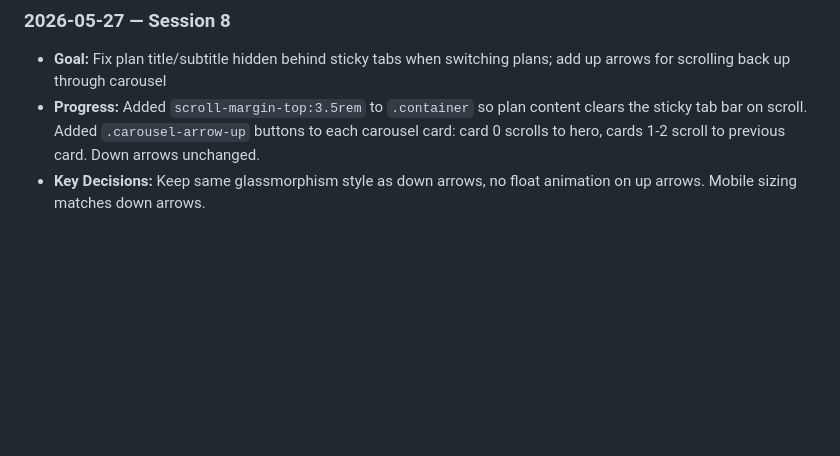
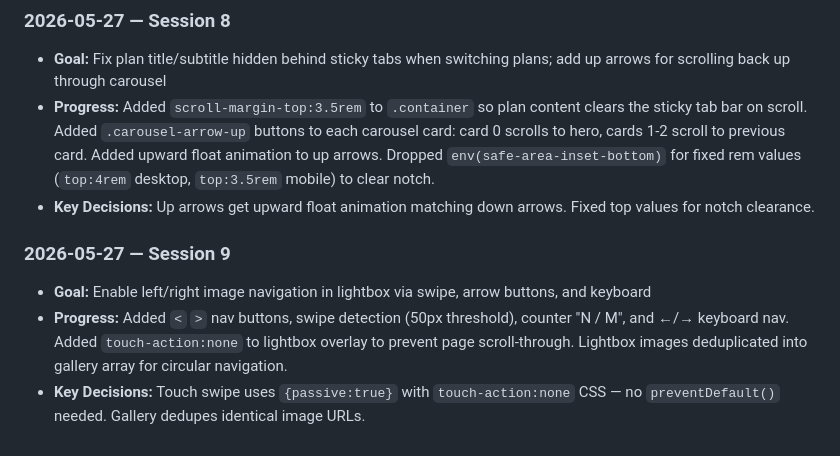
Before and after one commit to PrashanthHRao/weekend-getaway, a Markdown page: AGENTS.md, the part around the change. Rendered like a GitHub page; blank space fills up the shorter version.

Commit message:
update AGENTS.md session 9

```diff
--- a/AGENTS.md
+++ b/AGENTS.md
@@ -104,5 +104,10 @@
 
 ### 2026-05-27 — Session 8
 - **Goal:** Fix plan title/subtitle hidden behind sticky tabs when switching plans; add up arrows for scrolling back up through carousel
-- **Progress:** Added `scroll-margin-top:3.5rem` to `.container` so plan content clears the sticky tab bar on scroll. Added `.carousel-arrow-up` buttons to each carousel card: card 0 scrolls to hero, cards 1-2 scroll to previous card. Down arrows unchanged.
-- **Key Decisions:** Keep same glassmorphism style as down arrows, no float animation on up arrows. Mobile sizing matches down arrows.
+- **Progress:** Added `scroll-margin-top:3.5rem` to `.container` so plan content clears the sticky tab bar on scroll. Added `.carousel-arrow-up` buttons to each carousel card: card 0 scrolls to hero, cards 1-2 scroll to previous card. Added upward float animation to up arrows. Dropped `env(safe-area-inset-bottom)` for fixed rem values (`top:4rem` desktop, `top:3.5rem` mobile) to clear notch.
+- **Key Decisions:** Up arrows get upward float animation matching down arrows. Fixed top values for notch clearance.
+
+### 2026-05-27 — Session 9
+- **Goal:** Enable left/right image navigation in lightbox via swipe, arrow buttons, and keyboard
+- **Progress:** Added `<` `>` nav buttons, swipe detection (50px threshold), counter "N / M", and ←/→ keyboard nav. Added `touch-action:none` to lightbox overlay to prevent page scroll-through. Lightbox images deduplicated into gallery array for circular navigation.
+- **Key Decisions:** Touch swipe uses `{passive:true}` with `touch-action:none` CSS — no `preventDefault()` needed. Gallery dedupes identical image URLs.
```
